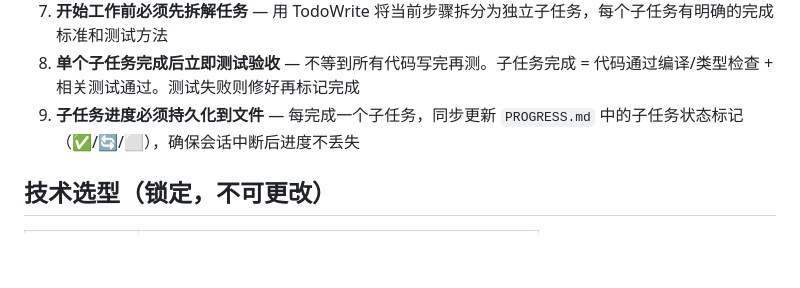
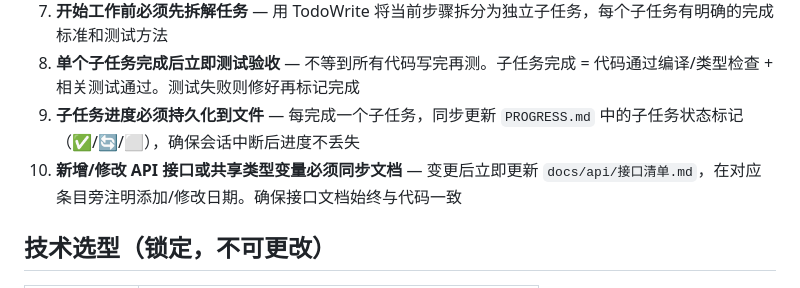
Before and after one commit to okurazhl/todolist, a Markdown page: CLAUDE.md, the part around the change. Drawn GitHub-style; blank space fills up the shorter version.

Commit message:
docs: 新增 API 接口清单 + CLAUDE.md 同步规则
- 创建 docs/api/接口清单.md（10个接口 + DTO + 错误码）
- CLAUDE.md 第10条：新增/修改接口必须同步文档并注明日期

Co-Authored-By: Claude Opus 4.8 <noreply@anthropic.com>

```diff
--- a/CLAUDE.md
+++ b/CLAUDE.md
@@ -18,6 +18,7 @@ This file provides guidance to Claude Code (claude.ai/code) when working with co
 7. **开始工作前必须先拆解任务** — 用 TodoWrite 将当前步骤拆分为独立子任务，每个子任务有明确的完成标准和测试方法
 8. **单个子任务完成后立即测试验收** — 不等到所有代码写完再测。子任务完成 = 代码通过编译/类型检查 + 相关测试通过。测试失败则修好再标记完成
 9. **子任务进度必须持久化到文件** — 每完成一个子任务，同步更新 `PROGRESS.md` 中的子任务状态标记（✅/🔄/⬜），确保会话中断后进度不丢失
+10. **新增/修改 API 接口或共享类型变量必须同步文档** — 变更后立即更新 `docs/api/接口清单.md`，在对应条目旁注明添加/修改日期。确保接口文档始终与代码一致
 
 ## 技术选型（锁定，不可更改）
 
```
Also changed, not shown: docs/api/接口清单.md (added, +287 -0 lines).
